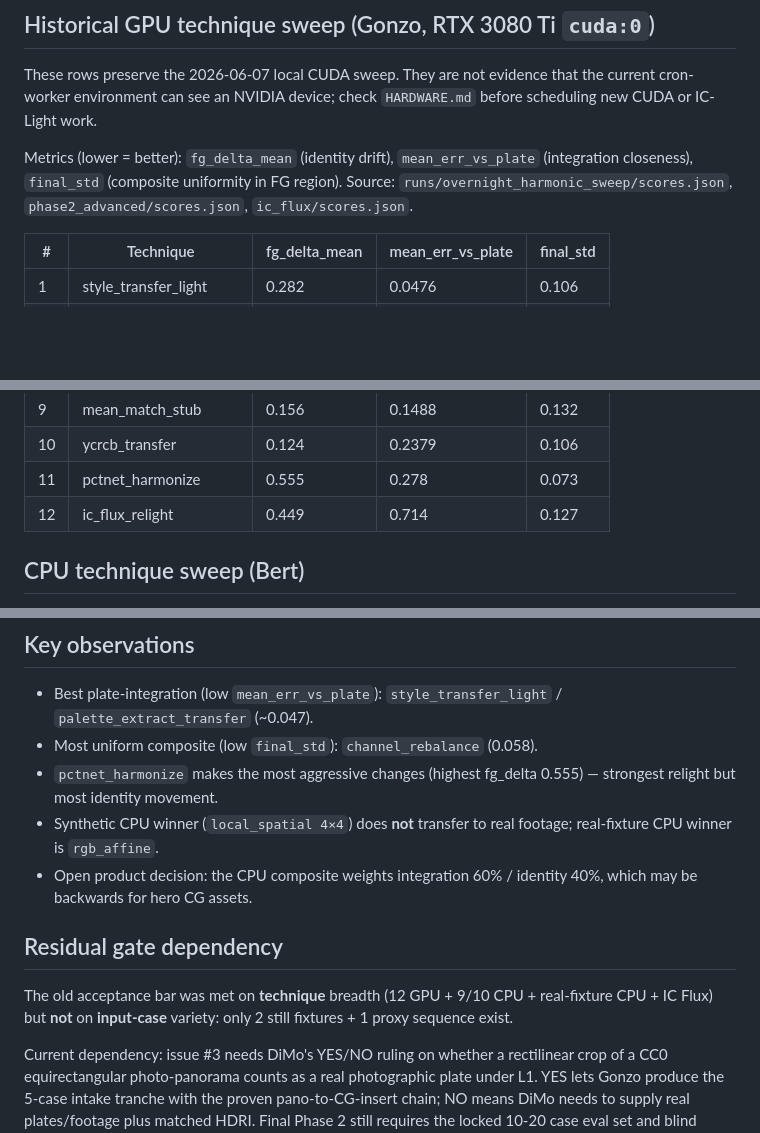
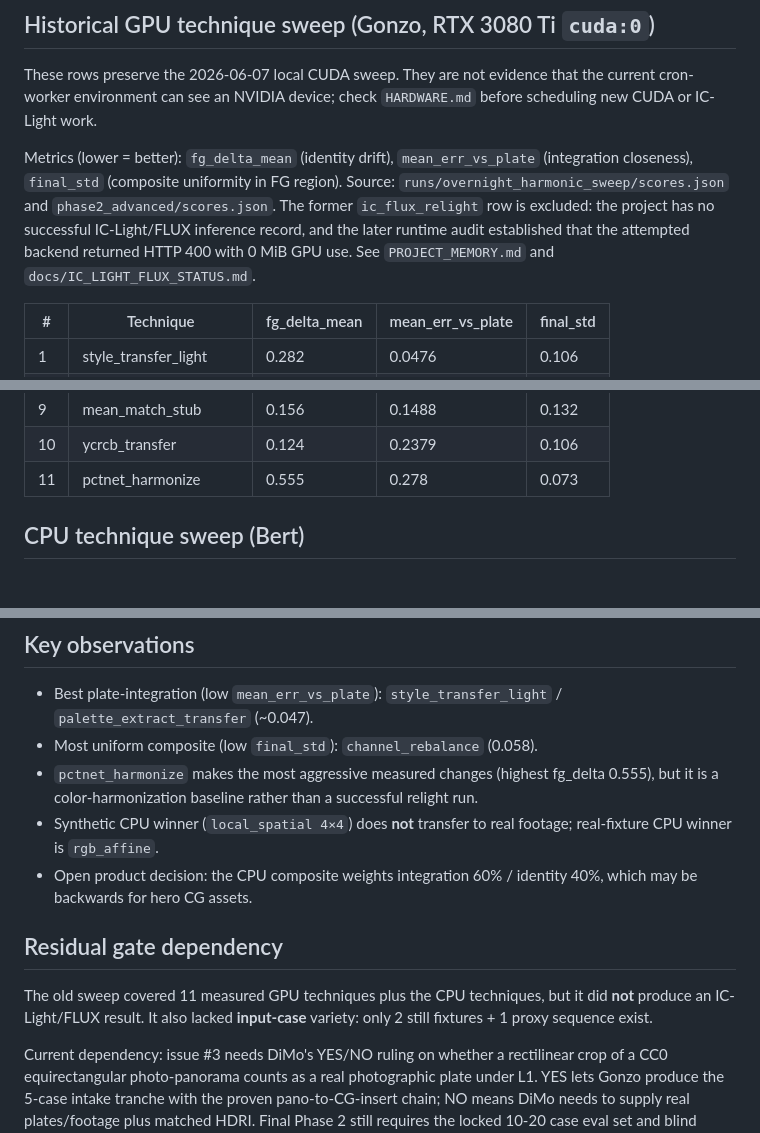
Before and after one commit to neodimo/latent-merge, a Markdown page: PHASE2_SCORING.md, 3 parts joined by grey strips. GitHub-like rendering; blank space fills up the shorter version.

```diff
--- a/PHASE2_SCORING.md
+++ b/PHASE2_SCORING.md
@@ -36,7 +36,11 @@ the current cron-worker environment can see an NVIDIA device; check
 
 Metrics (lower = better): `fg_delta_mean` (identity drift), `mean_err_vs_plate`
 (integration closeness), `final_std` (composite uniformity in FG region).
-Source: `runs/overnight_harmonic_sweep/scores.json`, `phase2_advanced/scores.json`, `ic_flux/scores.json`.
+Source: `runs/overnight_harmonic_sweep/scores.json` and
+`phase2_advanced/scores.json`. The former `ic_flux_relight` row is excluded:
+the project has no successful IC-Light/FLUX inference record, and the later
+runtime audit established that the attempted backend returned HTTP 400 with
+0 MiB GPU use. See `PROJECT_MEMORY.md` and `docs/IC_LIGHT_FLUX_STATUS.md`.
 
 | # | Technique | fg_delta_mean | mean_err_vs_plate | final_std |
 |---|-----------|--------------|-------------------|-----------|
@@ -51,7 +55,6 @@ Source: `runs/overnight_harmonic_sweep/scores.json`, `phase2_advanced/scores.jso
 | 9 | mean_match_stub | 0.156 | 0.1488 | 0.132 |
 | 10 | ycrcb_transfer | 0.124 | 0.2379 | 0.106 |
 | 11 | pctnet_harmonize | 0.555 | 0.278 | 0.073 |
-| 12 | ic_flux_relight | 0.449 | 0.714 | 0.127 |
 
 ## CPU technique sweep (Bert)
 
@@ -105,15 +108,17 @@ run.
 
 - Best plate-integration (low `mean_err_vs_plate`): `style_transfer_light` / `palette_extract_transfer` (~0.047).
 - Most uniform composite (low `final_std`): `channel_rebalance` (0.058).
-- `pctnet_harmonize` makes the most aggressive changes (highest fg_delta 0.555) — strongest relight but most identity movement.
+- `pctnet_harmonize` makes the most aggressive measured changes (highest
+  fg_delta 0.555), but it is a color-harmonization baseline rather than a
+  successful relight run.
 - Synthetic CPU winner (`local_spatial 4×4`) does **not** transfer to real footage; real-fixture CPU winner is `rgb_affine`.
 - Open product decision: the CPU composite weights integration 60% / identity 40%, which may be backwards for hero CG assets.
 
 ## Residual gate dependency
 
-The old acceptance bar was met on **technique** breadth (12 GPU + 9/10 CPU +
-real-fixture CPU + IC Flux) but **not** on **input-case** variety: only 2 still
-fixtures + 1 proxy sequence exist.
+The old sweep covered 11 measured GPU techniques plus the CPU techniques, but
+it did **not** produce an IC-Light/FLUX result. It also lacked **input-case**
+variety: only 2 still fixtures + 1 proxy sequence exist.
 
 Current dependency: issue #3 needs DiMo's YES/NO ruling on whether a
 rectilinear crop of a CC0 equirectangular photo-panorama counts as a real
```
Also changed, not shown: NEXT_STEPS.md (+2 -1 lines), memory/2026-07-21.md (added, +27 -0 lines).
